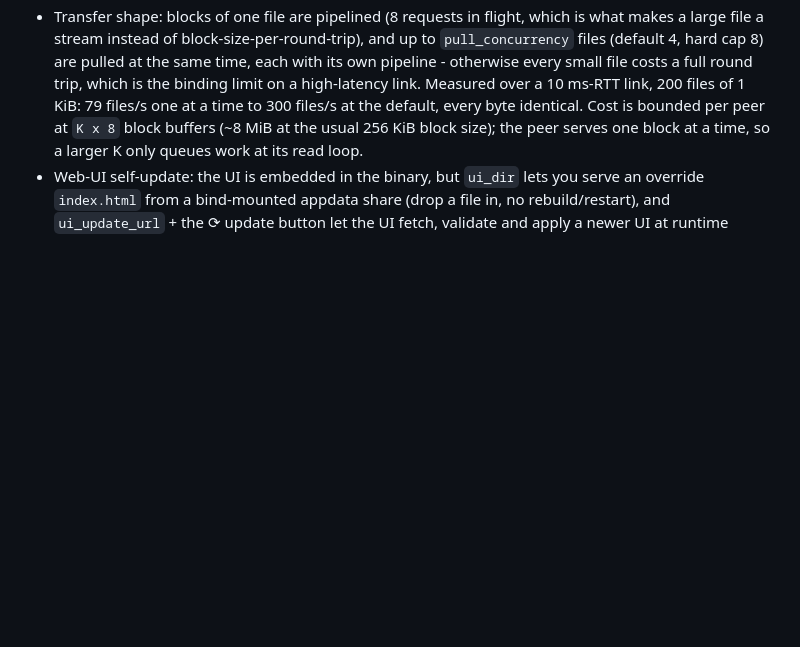
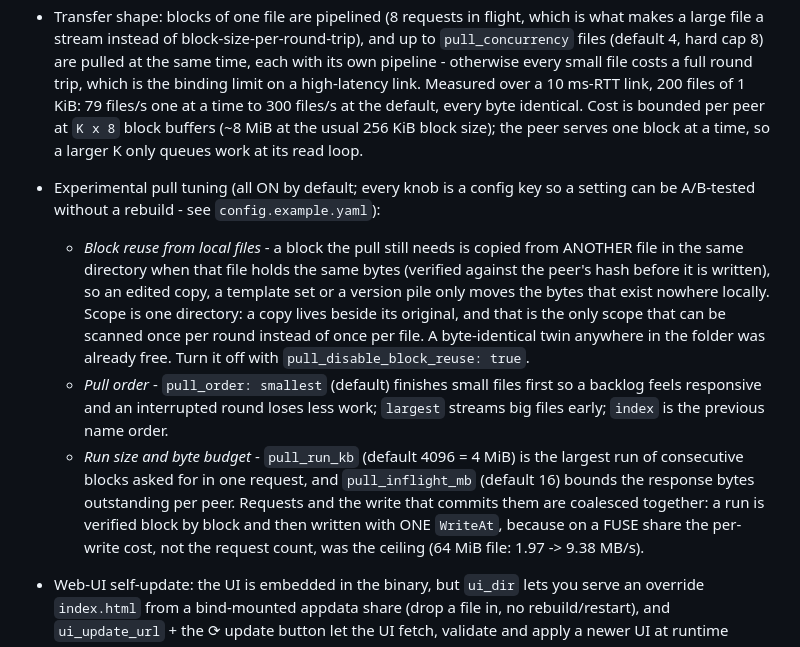
Before and after one commit to stpat720/CrossSync, a Markdown page: README.md, the part around the change. Drawn GitHub-style; blank space fills up the shorter version.

Commit message:
docs(readme): the four experimental pull knobs and what each one buys

```diff
--- a/README.md
+++ b/README.md
@@ -144,6 +144,27 @@ Working, tested core (v0.1):
   the default, every byte identical. Cost is bounded per peer at `K x 8` block
   buffers (~8 MiB at the usual 256 KiB block size); the peer serves one block at
   a time, so a larger K only queues work at its read loop.
+
+- Experimental pull tuning (all ON by default; every knob is a config key so a
+  setting can be A/B-tested without a rebuild - see `config.example.yaml`):
+  - *Block reuse from local files* - a block the pull still needs is copied from
+    ANOTHER file in the same directory when that file holds the same bytes
+    (verified against the peer's hash before it is written), so an edited copy,
+    a template set or a version pile only moves the bytes that exist nowhere
+    locally. Scope is one directory: a copy lives beside its original, and that
+    is the only scope that can be scanned once per round instead of once per
+    file. A byte-identical twin anywhere in the folder was already free. Turn
+    it off with `pull_disable_block_reuse: true`.
+  - *Pull order* - `pull_order: smallest` (default) finishes small files first so
+    a backlog feels responsive and an interrupted round loses less work;
+    `largest` streams big files early; `index` is the previous name order.
+  - *Run size and byte budget* - `pull_run_kb` (default 4096 = 4 MiB) is the
+    largest run of consecutive blocks asked for in one request, and
+    `pull_inflight_mb` (default 16) bounds the response bytes outstanding per
+    peer. Requests and the write that commits them are coalesced together: a
+    run is verified block by block and then written with ONE `WriteAt`, because
+    on a FUSE share the per-write cost, not the request count, was the ceiling
+    (64 MiB file: 1.97 -> 9.38 MB/s).
 - Web-UI self-update: the UI is embedded in the binary, but `ui_dir` lets you
   serve an override `index.html` from a bind-mounted appdata share (drop a file
   in, no rebuild/restart), and `ui_update_url` + the ⟳ update button let the UI
```
